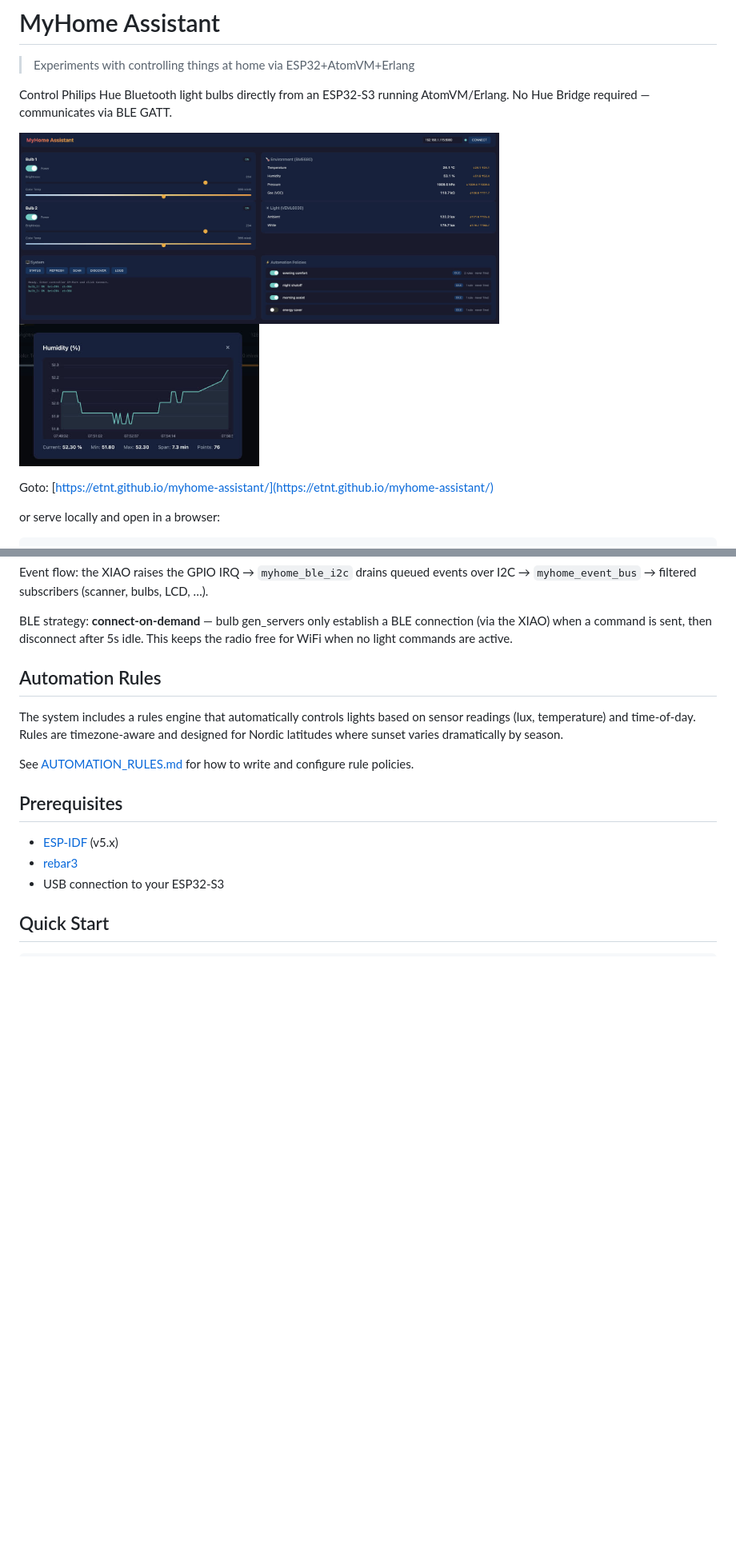
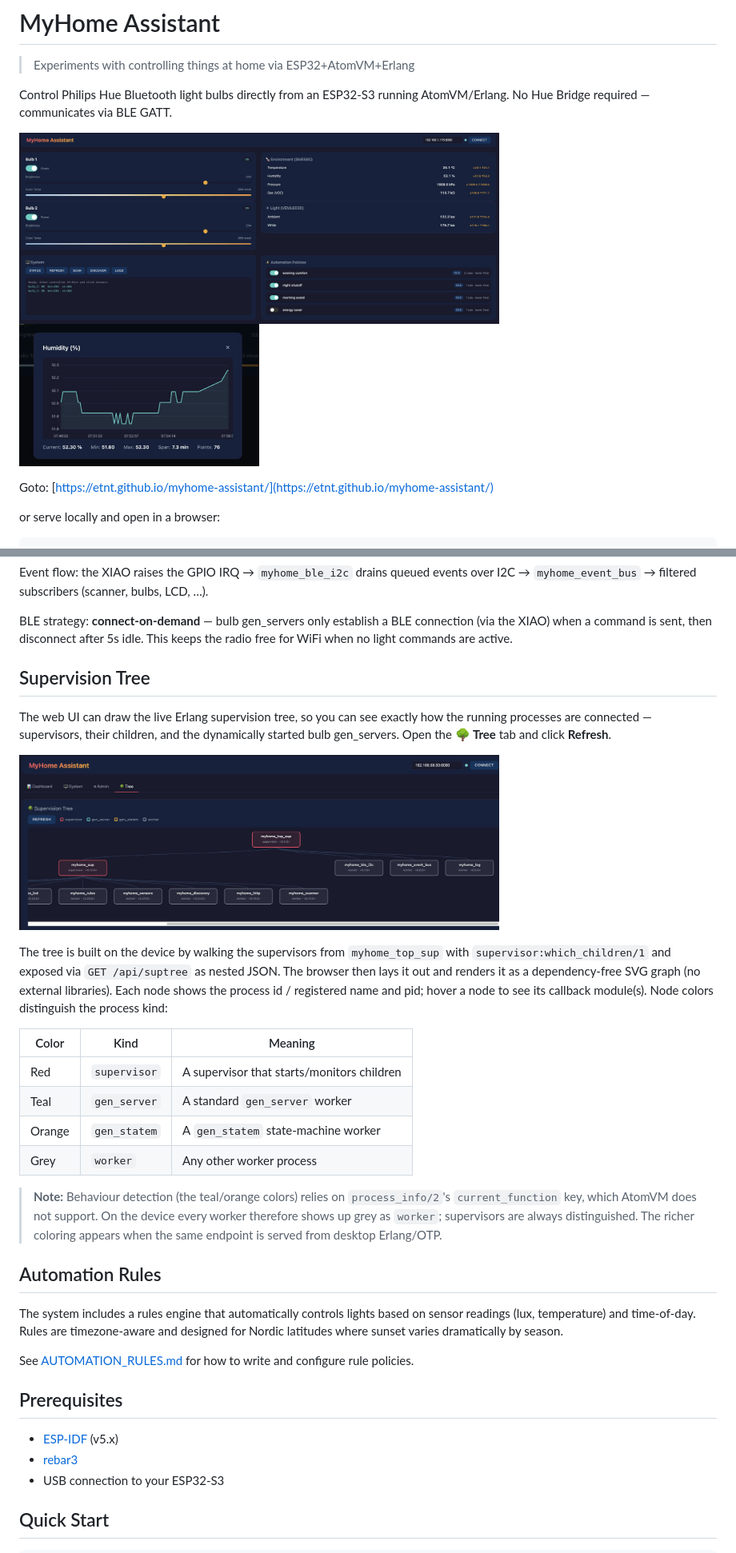
Before and after one commit to etnt/myhome-assistant, a Markdown page: README.md, 2 parts joined by grey strips. Shown: that part at 80% size. Rendered like a GitHub page; pictures changed too: screenshots/myhome-assistant-suptree.jpg (added); blank space fills up the shorter version.

```diff
--- a/README.md
+++ b/README.md
@@ -4,8 +4,8 @@
 Control Philips Hue Bluetooth light bulbs directly from an ESP32-S3 running
 AtomVM/Erlang. No Hue Bridge required — communicates via BLE GATT.
 
-<a href="myhome-assistant.jpg"><img src="myhome-assistant.jpg" width="600"></a>
-<a href="myhome-assistant-graph.jpg"><img src="myhome-assistant-graph.jpg" width="300"></a>
+<a href="screenshots/myhome-assistant.jpg"><img src="screenshots/myhome-assistant.jpg" width="600"></a>
+<a href="screenshots/myhome-assistant-graph.jpg"><img src="screenshots/myhome-assistant-graph.jpg" width="300"></a>
 
 
 Goto: [https://etnt.github.io/myhome-assistant/](https://etnt.github.io/myhome-assistant/)
@@ -76,6 +76,35 @@ BLE strategy: **connect-on-demand** — bulb gen_servers only establish a BLE
 connection (via the XIAO) when a command is sent, then disconnect after 5s
 idle. This keeps the radio free for WiFi when no light commands are active.
 
+
+## Supervision Tree
+
+The web UI can draw the live Erlang supervision tree, so you can see exactly
+how the running processes are connected — supervisors, their children, and
+the dynamically started bulb gen_servers. Open the **🌳 Tree** tab and click
+**Refresh**.
+
+<a href="screenshots/myhome-assistant-suptree.jpg"><img src="screenshots/myhome-assistant-suptree.jpg" width="600"></a>
+
+The tree is built on the device by walking the supervisors from
+`myhome_top_sup` with `supervisor:which_children/1` and exposed via
+`GET /api/suptree` as nested JSON. The browser then lays it out and renders it
+as a dependency-free SVG graph (no external libraries). Each node shows the
+process id / registered name and pid; hover a node to see its callback
+module(s). Node colors distinguish the process kind:
+
+| Color  | Kind         | Meaning                                     |
+|--------|--------------|---------------------------------------------|
+| Red    | `supervisor` | A supervisor that starts/monitors children  |
+| Teal   | `gen_server` | A standard `gen_server` worker              |
+| Orange | `gen_statem` | A `gen_statem` state-machine worker         |
+| Grey   | `worker`     | Any other worker process                    |
+
+> **Note:** Behaviour detection (the teal/orange colors) relies on
+> `process_info/2`'s `current_function` key, which AtomVM does not support.
+> On the device every worker therefore shows up grey as `worker`; supervisors
+> are always distinguished. The richer coloring appears when the same endpoint
+> is served from desktop Erlang/OTP.
 
 ## Automation Rules
 
```
Also changed, not shown: other parts of README.md (+2 -1 lines), screenshots/myhome-assistant-graph.jpg (renamed from myhome-assistant-graph.jpg), screenshots/myhome-assistant-hw.jpg (renamed from myhome-assistant-hw.jpg), screenshots/myhome-assistant.jpg (renamed from myhome-assistant.jpg), 2 other files.
